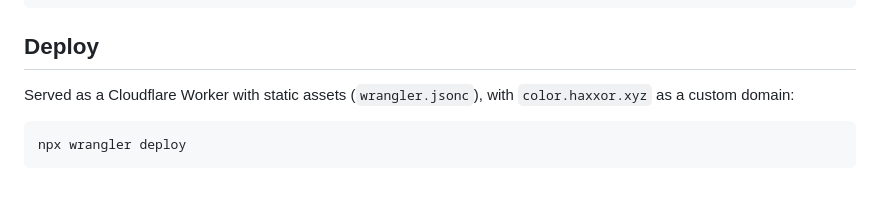
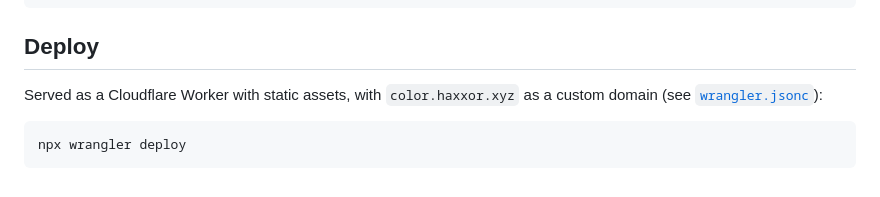
Before and after one commit to gunnaringe/color, a Markdown page: README.md, the part around one of its changes. Rendered like a GitHub page.

````diff
--- a/README.md
+++ b/README.md
@@ -34,8 +72,8 @@ npx wrangler dev
 
 ## Deploy
 
-Served as a Cloudflare Worker with static assets (`wrangler.jsonc`), with
-`color.haxxor.xyz` as a custom domain:
+Served as a Cloudflare Worker with static assets, with `color.haxxor.xyz` as a
+custom domain (see [`wrangler.jsonc`](wrangler.jsonc)):
 
 ```sh
 npx wrangler deploy
````
Also changed, not shown: other parts of README.md (+59 -21 lines), docs/color.png (added), docs/settings.png (added), docs/start.png (added).
